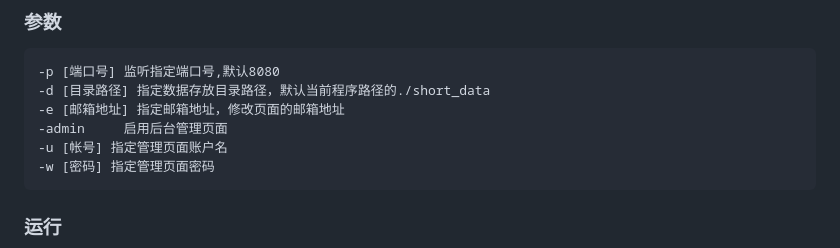
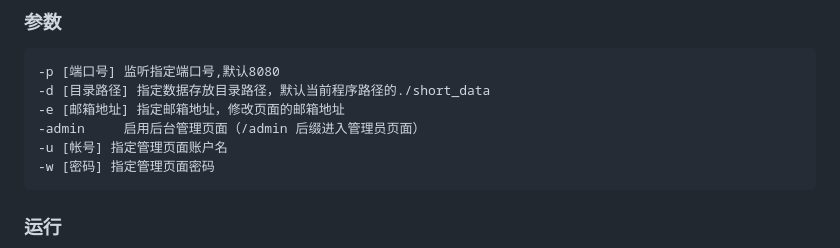
Before and after one commit to lmq8267/short-url-go, a Markdown page: README.md, the part around the change. Drawn GitHub-style.

````diff
--- a/README.md
+++ b/README.md
@@ -20,7 +20,7 @@
 -p [端口号] 监听指定端口号,默认8080
 -d [目录路径] 指定数据存放目录路径，默认当前程序路径的./short_data
 -e [邮箱地址] 指定邮箱地址，修改页面的邮箱地址
--admin     启用后台管理页面
+-admin     启用后台管理页面（/admin 后缀进入管理员页面）
 -u [帐号] 指定管理页面账户名
 -w [密码] 指定管理页面密码
 ```
````
